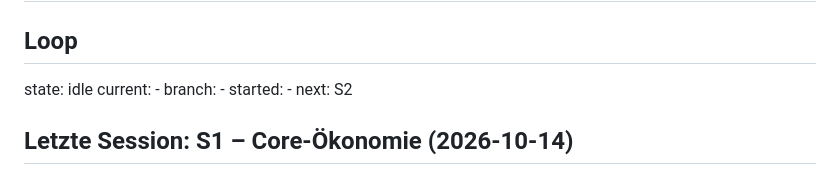
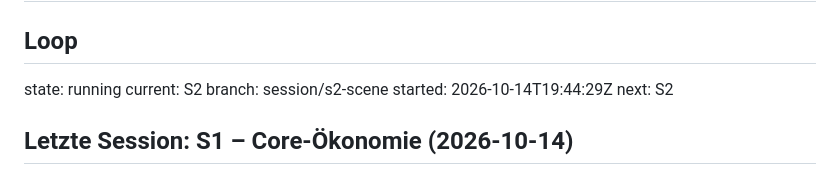
Before and after one commit to leesyashin/Tycoon-, a Markdown page: docs/STATUS.md, the part around the change. GitHub-like rendering.

Commit message:
chore: lock session S2
Co-Authored-By: Claude Opus 5.5 <noreply@anthropic.com>
Claude-Session: https://claude.ai/code/session_01EiMfuKEQ2bvctdp8W9WbMw

```diff
--- a/docs/STATUS.md
+++ b/docs/STATUS.md
@@ -1,9 +1,9 @@
 # STATUS
 ## Loop
-state: idle
-current: -
-branch: -
-started: -
+state: running
+current: S2
+branch: session/s2-scene
+started: 2026-10-14T19:44:29Z
 next: S2
 ## Letzte Session: S1 – Core-Ökonomie (2026-10-14)
 ## Fertig
```
